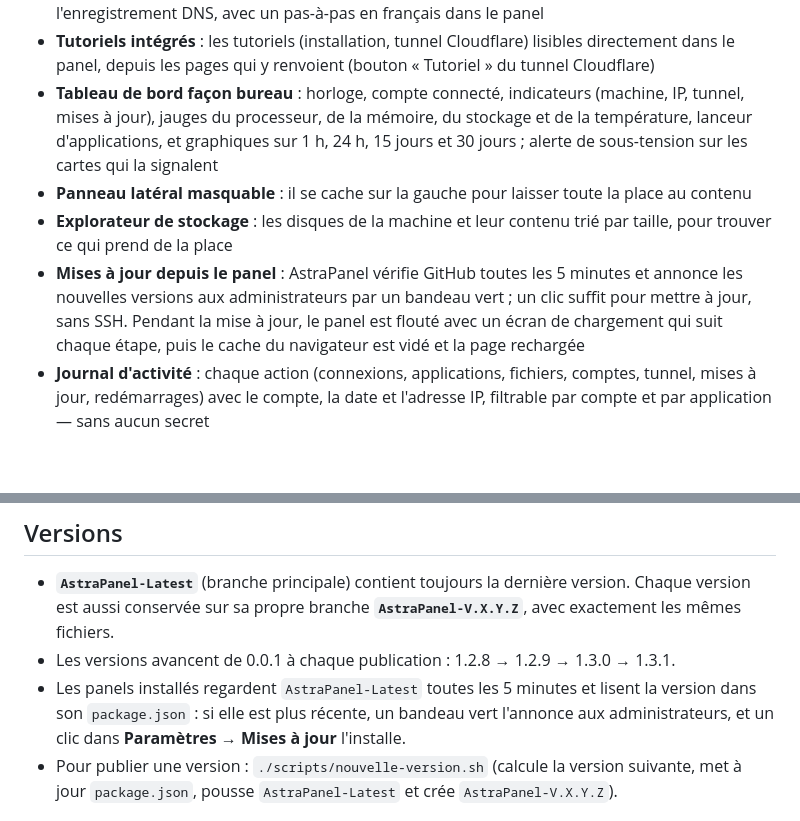
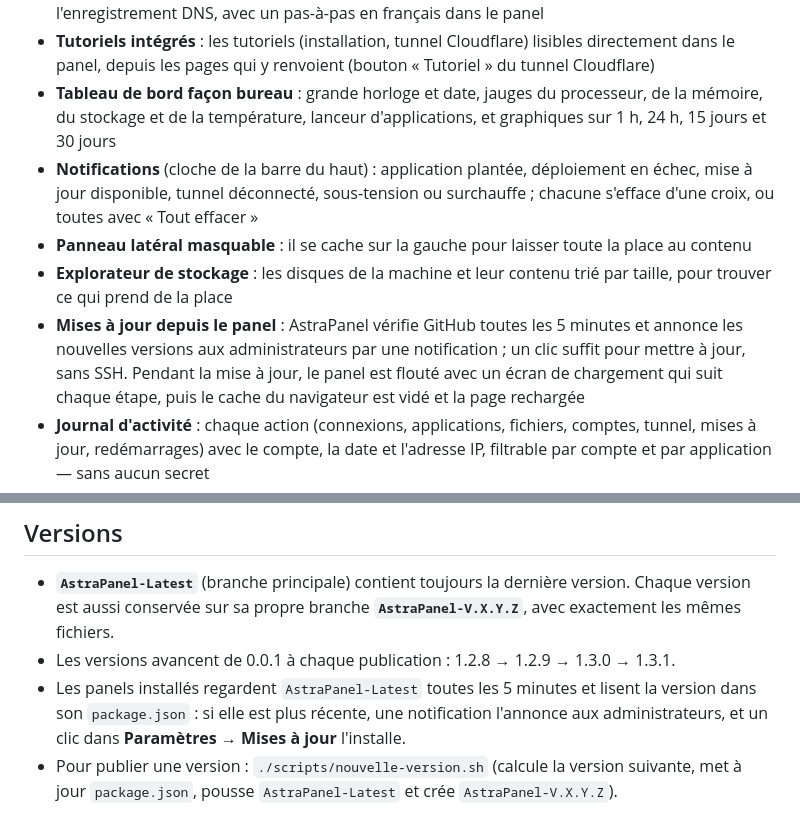
Before and after one commit to rizaky-myapps/AstraPanel, a Markdown page: README.md, 2 parts joined by grey strips. GitHub-like rendering; blank space fills up the shorter version.

```diff
--- a/README.md
+++ b/README.md
@@ -36,13 +36,14 @@ au tunnel Cloudflare intégré. Le panel se met à jour lui-même depuis GitHub.
   français dans le panel
 - **Tutoriels intégrés** : les tutoriels (installation, tunnel Cloudflare) lisibles directement dans le panel, depuis
   les pages qui y renvoient (bouton « Tutoriel » du tunnel Cloudflare)
-- **Tableau de bord façon bureau** : horloge, compte connecté, indicateurs (machine, IP, tunnel, mises à jour),
-  jauges du processeur, de la mémoire, du stockage et de la température, lanceur d'applications, et graphiques sur
-  1 h, 24 h, 15 jours et 30 jours ; alerte de sous-tension sur les cartes qui la signalent
+- **Tableau de bord façon bureau** : grande horloge et date, jauges du processeur, de la mémoire, du stockage et de
+  la température, lanceur d'applications, et graphiques sur 1 h, 24 h, 15 jours et 30 jours
+- **Notifications** (cloche de la barre du haut) : application plantée, déploiement en échec, mise à jour disponible,
+  tunnel déconnecté, sous-tension ou surchauffe ; chacune s'efface d'une croix, ou toutes avec « Tout effacer »
 - **Panneau latéral masquable** : il se cache sur la gauche pour laisser toute la place au contenu
 - **Explorateur de stockage** : les disques de la machine et leur contenu trié par taille, pour trouver ce qui prend de la place
 - **Mises à jour depuis le panel** : AstraPanel vérifie GitHub toutes les 5 minutes et annonce les nouvelles versions
-  aux administrateurs par un bandeau vert ; un clic suffit pour mettre à jour, sans SSH. Pendant la mise à jour, le
+  aux administrateurs par une notification ; un clic suffit pour mettre à jour, sans SSH. Pendant la mise à jour, le
   panel est flouté avec un écran de chargement qui suit chaque étape, puis le cache du navigateur est vidé et la page
   rechargée
 - **Journal d'activité** : chaque action (connexions, applications, fichiers, comptes, tunnel, mises à jour,
@@ -100,7 +101,7 @@ systemd, avec le service de mise à jour `astrapanel-update`. Relancer le script
   conservée sur sa propre branche **`AstraPanel-V.X.Y.Z`**, avec exactement les mêmes fichiers.
 - Les versions avancent de 0.0.1 à chaque publication : 1.2.8 → 1.2.9 → 1.3.0 → 1.3.1.
 - Les panels installés regardent `AstraPanel-Latest` toutes les 5 minutes et lisent la version dans son
-  `package.json` : si elle est plus récente, un bandeau vert l'annonce aux administrateurs, et un clic dans
+  `package.json` : si elle est plus récente, une notification l'annonce aux administrateurs, et un clic dans
   **Paramètres → Mises à jour** l'installe.
 - Pour publier une version : `./scripts/nouvelle-version.sh` (calcule la version suivante, met à jour
   `package.json`, pousse `AstraPanel-Latest` et crée `AstraPanel-V.X.Y.Z`).
```
Also changed, not shown: docs/TUTORIEL.md (+8 -7 lines), docs/images/fichiers.png, docs/images/tableau-de-bord-clair.png, docs/images/tableau-de-bord.png, docs/images/tunnel.png, 4 other files.
